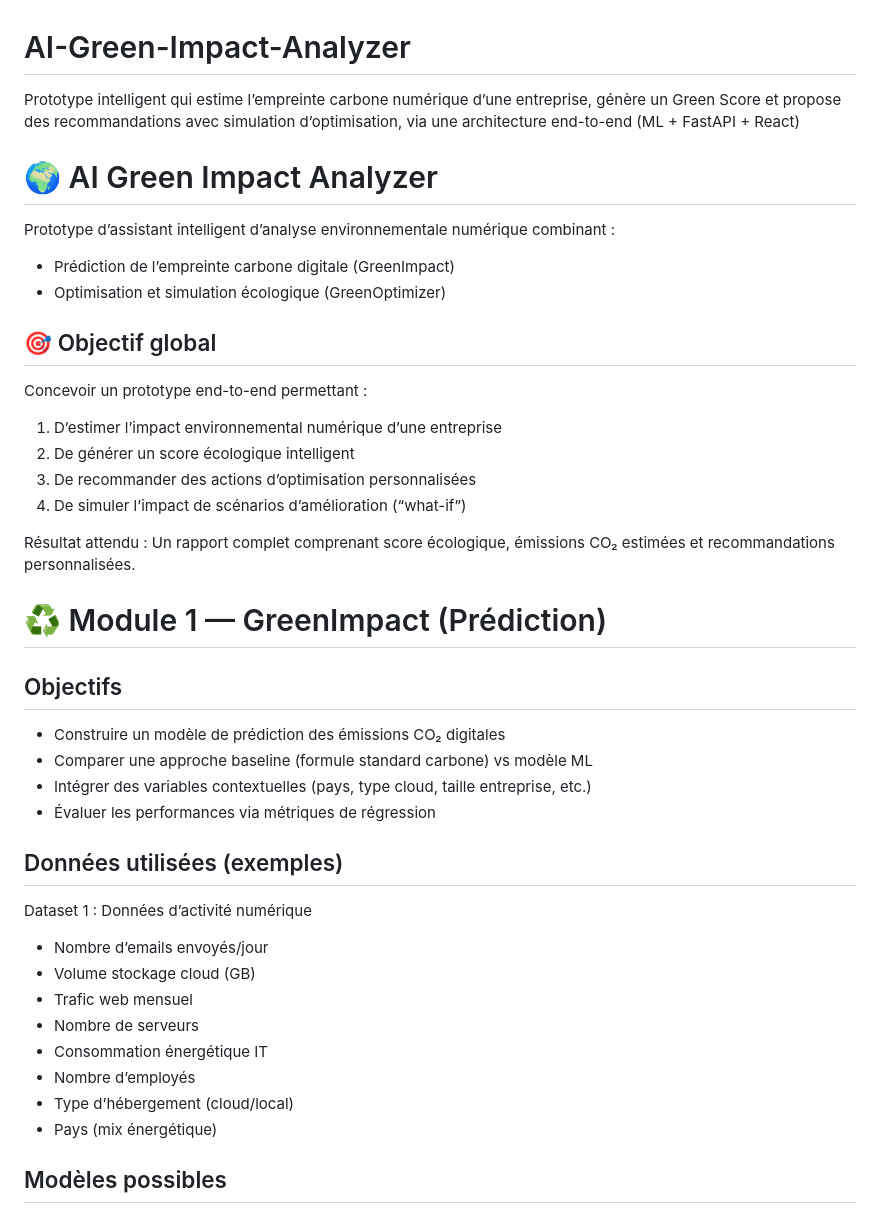
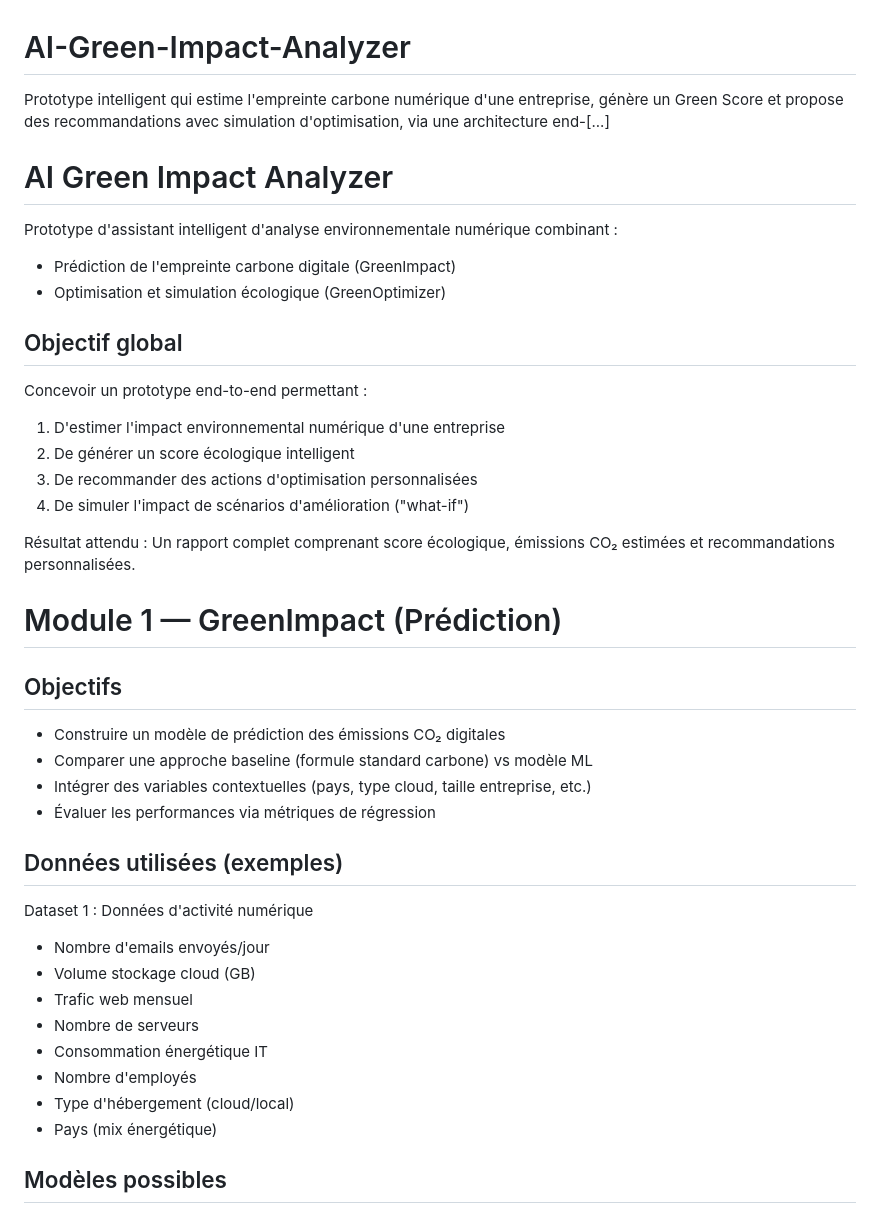
Before and after one commit to ayaattafi/AI-Green-Impact-Analyzer, a Markdown page: README.md, the part around one of its changes. GitHub-like rendering.

Commit message:
Updating README.md with new content

```diff
--- a/README.md
+++ b/README.md
@@ -1,26 +1,26 @@
 # AI-Green-Impact-Analyzer
-Prototype intelligent qui estime l’empreinte carbone numérique d’une entreprise, génère un Green Score et propose des recommandations avec simulation d’optimisation, via une architecture end-to-end (ML + FastAPI + React)
+Prototype intelligent qui estime l'empreinte carbone numérique d'une entreprise, génère un Green Score et propose des recommandations avec simulation d'optimisation, via une architecture end-[...]
 
-# 🌍 AI Green Impact Analyzer
+# AI Green Impact Analyzer
 
-Prototype d’assistant intelligent d’analyse environnementale numérique combinant :
+Prototype d'assistant intelligent d'analyse environnementale numérique combinant :
 
-* Prédiction de l’empreinte carbone digitale (GreenImpact)
+* Prédiction de l'empreinte carbone digitale (GreenImpact)
 * Optimisation et simulation écologique (GreenOptimizer)
 
-## 🎯 Objectif global
+## Objectif global
 
 Concevoir un prototype end-to-end permettant :
 
-1. D’estimer l’impact environnemental numérique d’une entreprise
+1. D'estimer l'impact environnemental numérique d'une entreprise
 2. De générer un score écologique intelligent
-3. De recommander des actions d’optimisation personnalisées
-4. De simuler l’impact de scénarios d’amélioration (“what-if”)
+3. De recommander des actions d'optimisation personnalisées
+4. De simuler l'impact de scénarios d'amélioration ("what-if")
 
 Résultat attendu :
 Un rapport complet comprenant score écologique, émissions CO₂ estimées et recommandations personnalisées.
 
-# ♻️ Module 1 — GreenImpact (Prédiction)
+# Module 1 — GreenImpact (Prédiction)
 
 ## Objectifs
 
@@ -31,15 +31,15 @@ Un rapport complet comprenant score écologique, émissions CO₂ estimées et r
 
 ## Données utilisées (exemples)
 
-Dataset 1 : Données d’activité numérique
+Dataset 1 : Données d'activité numérique
 
-* Nombre d’emails envoyés/jour
+* Nombre d'emails envoyés/jour
 * Volume stockage cloud (GB)
 * Trafic web mensuel
 * Nombre de serveurs
 * Consommation énergétique IT
-* Nombre d’employés
-* Type d’hébergement (cloud/local)
+* Nombre d'employés
+* Type d'hébergement (cloud/local)
 * Pays (mix énergétique)
 
 ## Modèles possibles
```
Also changed, not shown: other parts of README.md (+10 -10 lines).
